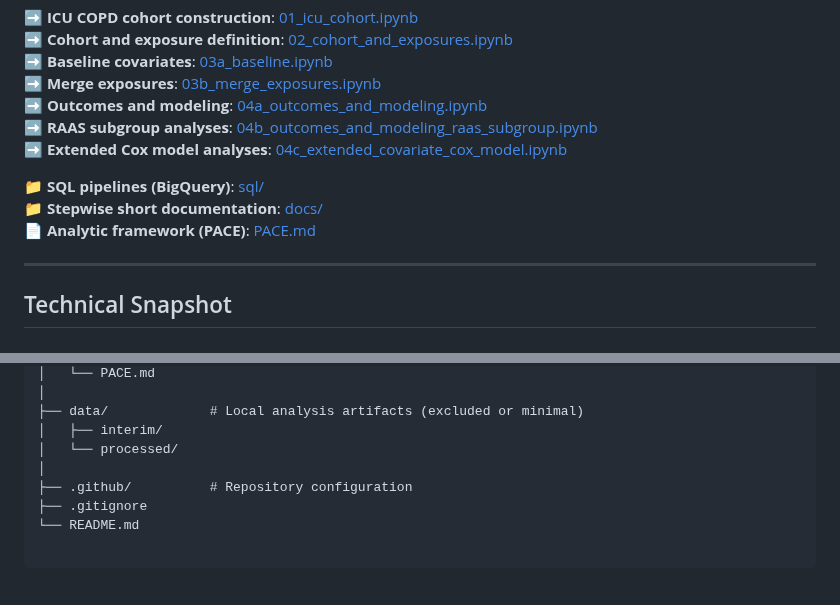
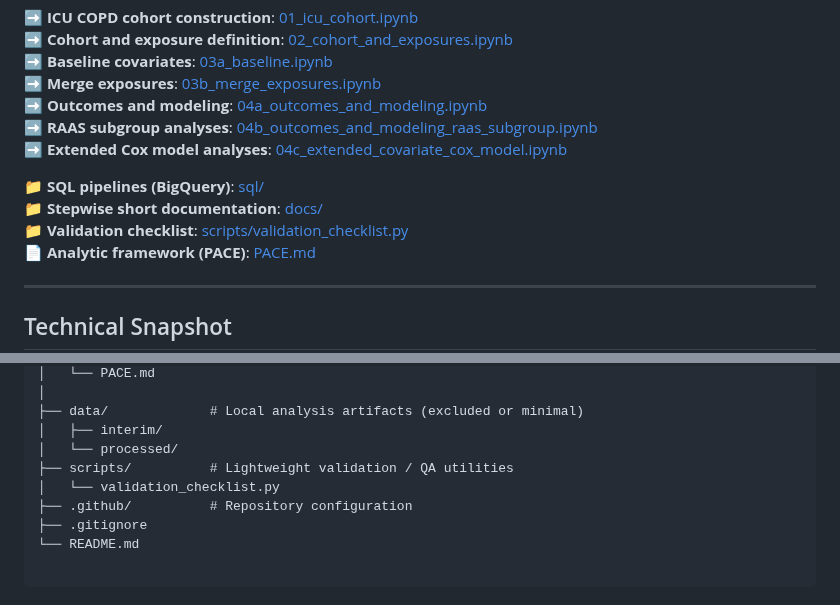
Before and after one commit to makotoy56/mimic-iv-copd-raas-analysis, a Markdown page: README.md, 2 parts joined by grey strips. Drawn GitHub-style.

Commit message:
Update README with validation checklist section

```diff
--- a/README.md
+++ b/README.md
@@ -15,6 +15,7 @@
 
 📁 **SQL pipelines (BigQuery)**: [sql/](sql/)<br>
 📁 **Stepwise short documentation**: [docs/](docs/)<br>
+📁 **Validation checklist**: [scripts/validation_checklist.py](scripts/validation_checklist.py)<br>
 📄 **Analytic framework (PACE)**: [PACE.md](docs/PACE.md)<br>
 
 ---
@@ -151,7 +152,8 @@ mimic-iv-copd-raas-analysis-private/
 ├── data/             # Local analysis artifacts (excluded or minimal)
 │   ├── interim/
 │   └── processed/
-│
+├── scripts/          # Lightweight validation / QA utilities
+│   └── validation_checklist.py
 ├── .github/          # Repository configuration
 ├── .gitignore
 └── README.md
```
